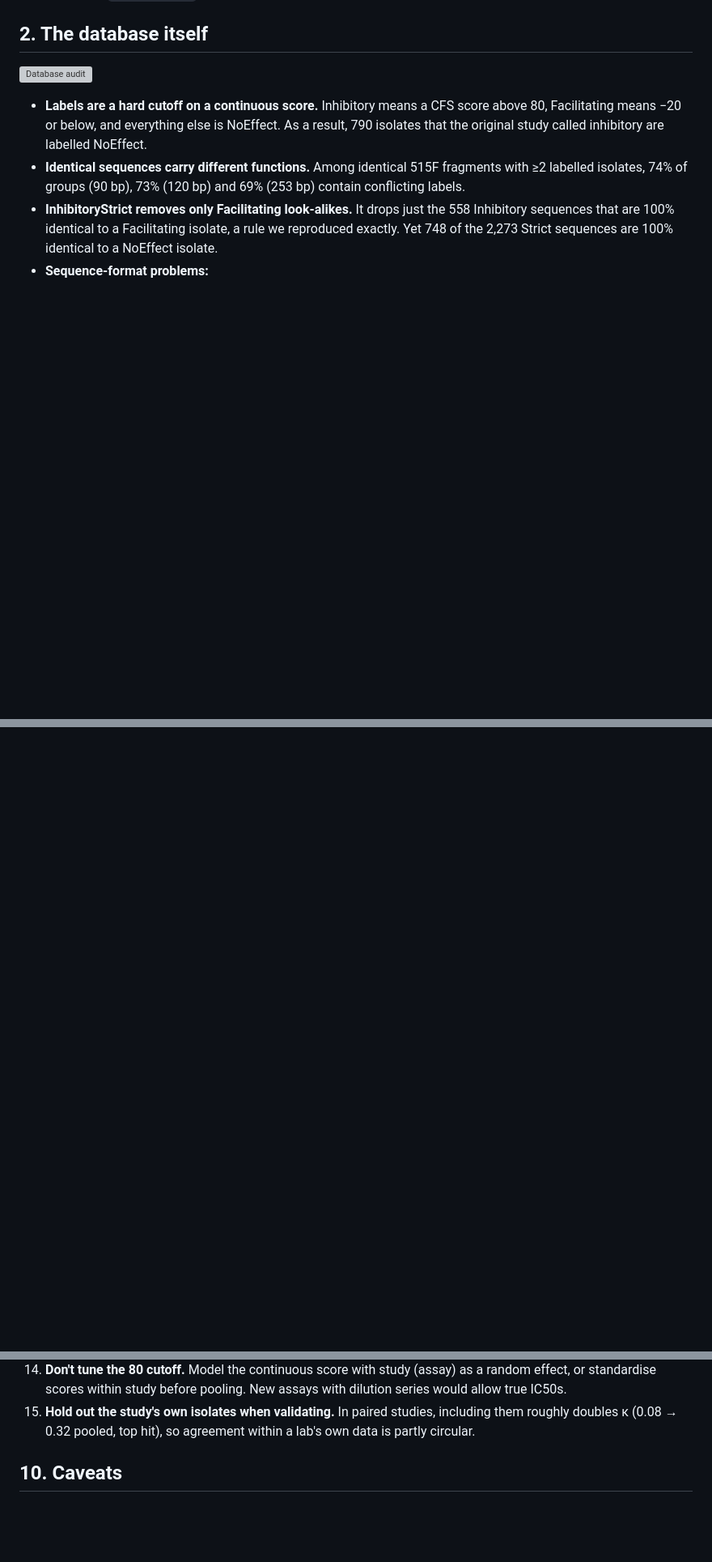
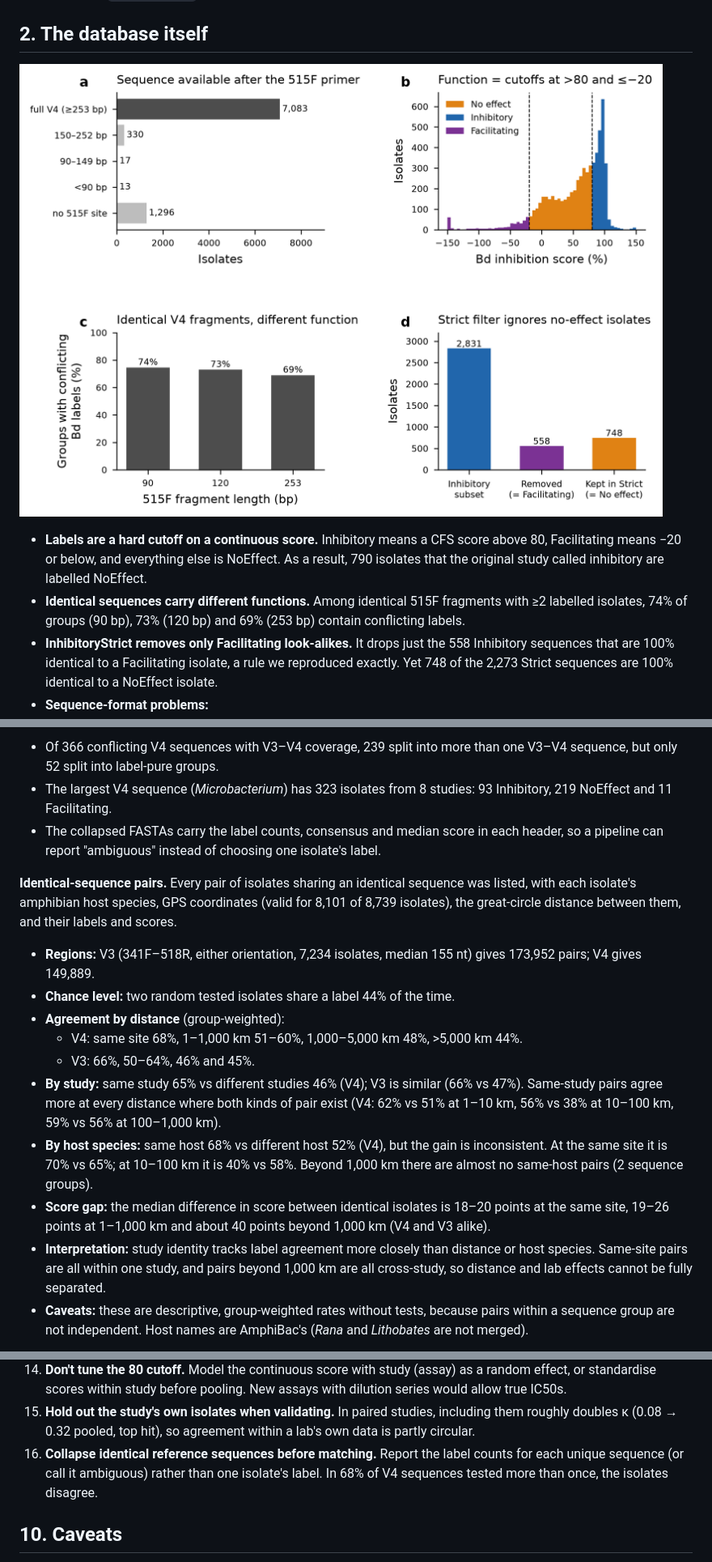
Before and after one commit to pattyjk/AmphiBac-testing, a Markdown page: AmphiBac_robustness_full_summary.md, 3 parts joined by grey strips. Shown at 81% size. GitHub-like rendering; blank space fills up the shorter version; grey boxes are pictures that could not be loaded.

Commit message:
added extact match analysis

```diff
--- a/AmphiBac_robustness_full_summary.md
+++ b/AmphiBac_robustness_full_summary.md
@@ -42,7 +42,7 @@ We reproduced this exactly with vsearch 2.32.0. QIIME itself was not run.
 
 ## 2. The database itself
 
-![Database audit]({{artifact:b7464cfe-bbf8-4b68-8705-c7eff66252f4}})
+![Database audit](figures/fig0_database_audit.png)
 
 - **Labels are a hard cutoff on a continuous score.** Inhibitory means a CFS score above 80, Facilitating means −20 or below, and everything else is NoEffect. As a result, 790 isolates that the original study called inhibitory are labelled NoEffect.
 - **Identical sequences carry different functions.** Among identical 515F fragments with ≥2 labelled isolates, 74% of groups (90 bp), 73% (120 bp) and 69% (253 bp) contain conflicting labels.
@@ -338,0 +356,16 @@ Report: [AmphiBac_paired_study_report.md]({{artifact:d9143200-974c-476e-b83d-fd1
+- Of 366 conflicting V4 sequences with V3–V4 coverage, 239 split into more than one V3–V4 sequence, but only 52 split into label-pure groups.
+- The largest V4 sequence (*Microbacterium*) has 323 isolates from 8 studies: 93 Inhibitory, 219 NoEffect and 11 Facilitating.
+- The collapsed FASTAs carry the label counts, consensus and median score in each header, so a pipeline can report "ambiguous" instead of choosing one isolate's label.
+
+**Identical-sequence pairs.** Every pair of isolates sharing an identical sequence was listed, with each isolate's amphibian host species, GPS coordinates (valid for 8,101 of 8,739 isolates), the great-circle distance between them, and their labels and scores.
+- **Regions:** V3 (341F–518R, either orientation, 7,234 isolates, median 155 nt) gives 173,952 pairs; V4 gives 149,889.
+- **Chance level:** two random tested isolates share a label 44% of the time.
+- **Agreement by distance** (group-weighted):
+  - V4: same site 68%, 1–1,000 km 51–60%, 1,000–5,000 km 48%, >5,000 km 44%.
+  - V3: 66%, 50–64%, 46% and 45%.
+- **By study:** same study 65% vs different studies 46% (V4); V3 is similar (66% vs 47%). Same-study pairs agree more at every distance where both kinds of pair exist (V4: 62% vs 51% at 1–10 km, 56% vs 38% at 10–100 km, 59% vs 56% at 100–1,000 km).
+- **By host species:** same host 68% vs different host 52% (V4), but the gain is inconsistent. At the same site it is 70% vs 65%; at 10–100 km it is 40% vs 58%. Beyond 1,000 km there are almost no same-host pairs (2 sequence groups).
+- **Score gap:** the median difference in score between identical isolates is 18–20 points at the same site, 19–26 points at 1–1,000 km and about 40 points beyond 1,000 km (V4 and V3 alike).
+- **Interpretation:** study identity tracks label agreement more closely than distance or host species. Same-site pairs are all within one study, and pairs beyond 1,000 km are all cross-study, so distance and lab effects cannot be fully separated.
+- **Caveats:** these are descriptive, group-weighted rates without tests, because pairs within a sequence group are not independent. Host names are AmphiBac's (*Rana* and *Lithobates* are not merged).
+
@@ -359,6 +397,7 @@ Report: [AmphiBac_paired_study_report.md]({{artifact:d9143200-974c-476e-b83d-fd1
 13. **State the matching rule exactly:** tool, identity, coverage, strand, database release and subset. 15 of 57 predictive papers did not.
 14. **Don't tune the 80 cutoff.** Model the continuous score with study (assay) as a random effect, or standardise scores within study before pooling. New assays with dilution series would allow true IC50s.
 15. **Hold out the study's own isolates when validating.** In paired studies, including them roughly doubles κ (0.08 → 0.32 pooled, top hit), so agreement within a lab's own data is partly circular.
+16. **Collapse identical reference sequences before matching.** Report the label counts for each unique sequence (or call it ambiguous) rather than one isolate's label. In 68% of V4 sequences tested more than once, the isolates disagree.
 
 ## 10. Caveats
 
```
Also changed, not shown: other parts of AmphiBac_robustness_full_summary.md (+76 -51 lines), figures/fig_exact_pairs_distance.png (added), 13 other files.
